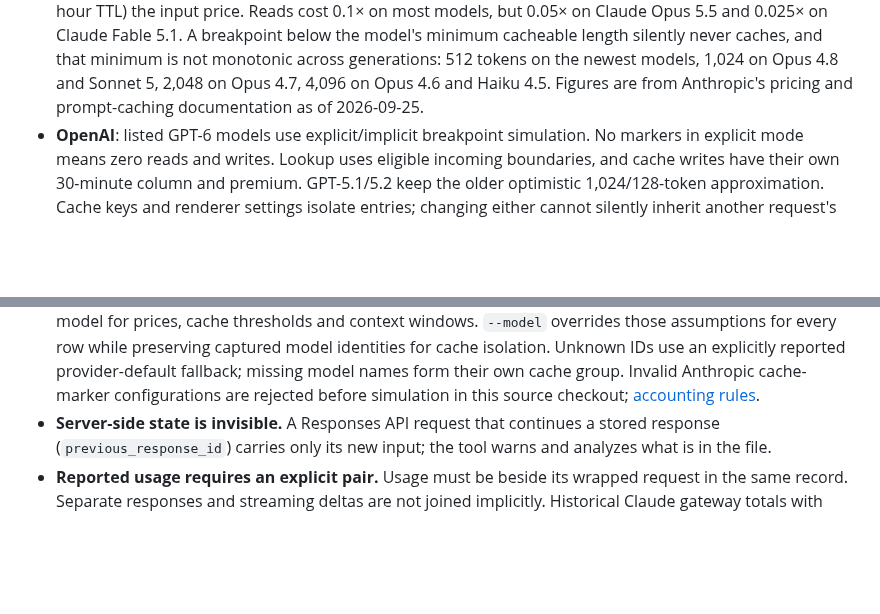
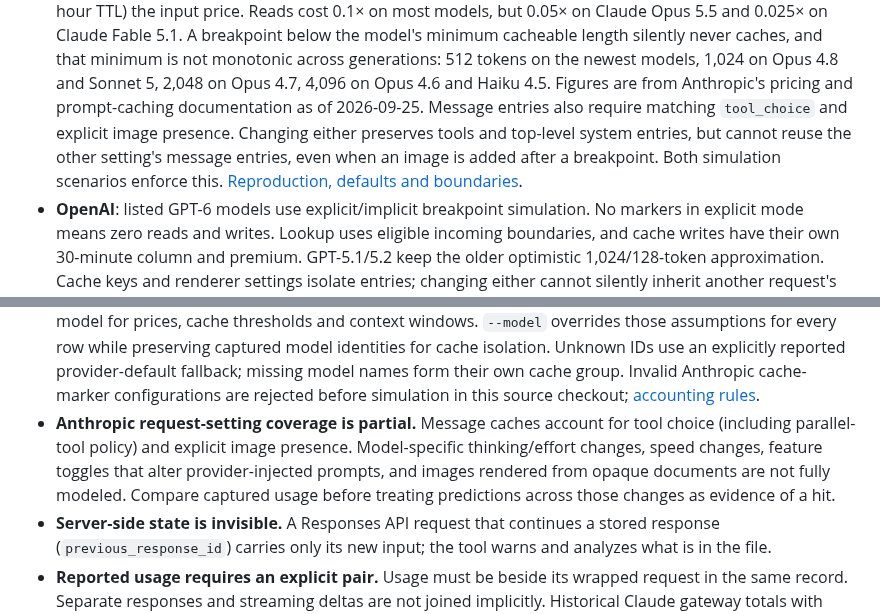
Before and after one commit to antonsoo/contextscope, a Markdown page: README.md, 2 parts joined by grey strips. Drawn GitHub-style; blank space fills up the shorter version.

Commit message:
fix: respect Anthropic message cache settings

```diff
--- a/README.md
+++ b/README.md
@@ -400,6 +400,11 @@ implement each provider's documented rules:
   Opus 4.8 and Sonnet 5, 2,048 on Opus 4.7, 4,096 on Opus 4.6 and Haiku 4.5.
   Figures are from Anthropic's pricing and prompt-caching documentation as of
   2026-09-25.
+  Message entries also require matching `tool_choice` and explicit image
+  presence. Changing either preserves tools and top-level system entries,
+  but cannot reuse the other setting's message entries, even when an image
+  is added after a breakpoint. Both simulation scenarios enforce this.
+  [Reproduction, defaults and boundaries](studies/cache-settings/README.md).
 - **OpenAI**: listed GPT-6 models use explicit/implicit breakpoint simulation.
   No markers in explicit mode means zero reads and writes. Lookup uses eligible
   incoming boundaries, and cache writes have their own 30-minute column and
@@ -502,6 +507,12 @@ fixed hue order, so a color always means the same category.
   cache isolation. Unknown IDs use an explicitly reported provider-default
   fallback; missing model names form their own cache group. Invalid Anthropic cache-marker configurations are rejected before
   simulation in this source checkout; [accounting rules](docs/cache-accounting.md).
+- **Anthropic request-setting coverage is partial.** Message caches account for
+  tool choice (including parallel-tool policy) and explicit image presence.
+  Model-specific thinking/effort changes, speed changes, feature toggles that
+  alter provider-injected prompts, and images rendered from opaque documents
+  are not fully modeled. Compare captured usage before treating predictions
+  across those changes as evidence of a hit.
 - **Server-side state is invisible.** A Responses API request that continues a
   stored response (`previous_response_id`) carries only its new input; the tool
   warns and analyzes what is in the file.
```
Also changed, not shown: CHANGELOG.md (+6 -0 lines), docs/cache-accounting.md (+2 -0 lines), studies/cache-settings/README.md (added, +101 -0 lines), docs/assets/cache-settings-1440.png (added), docs/assets/cache-settings-finding-375.png (added), 11 other files.
